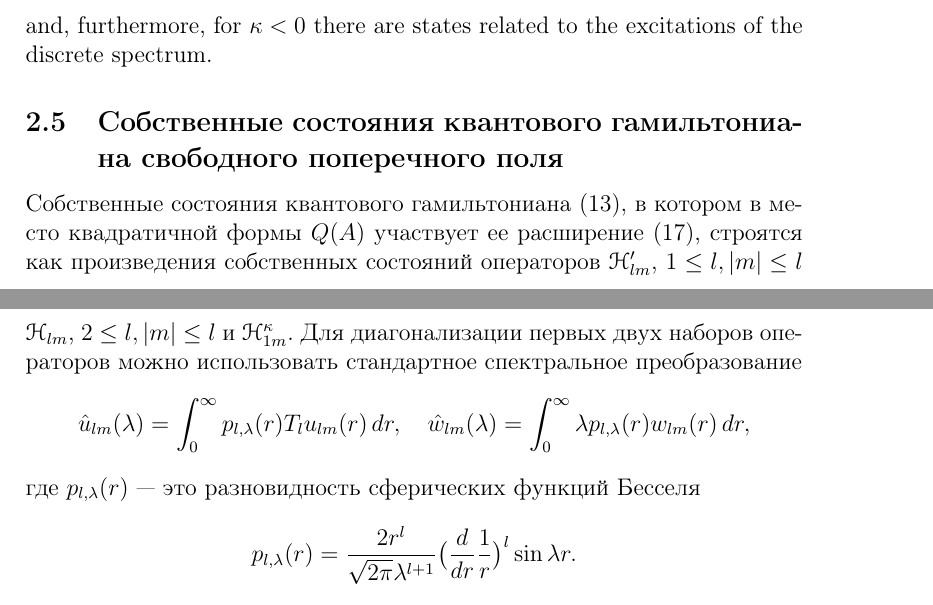
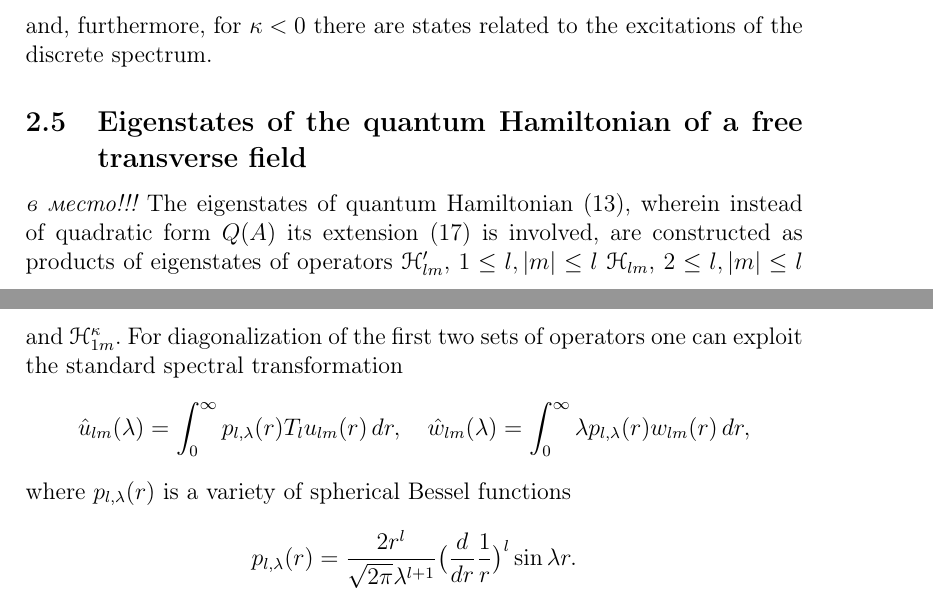
Before and after one commit to pasha-bolokhov/vacuum, a LaTeX paper (vacuum-en.tex): two parts of pages 18 and 19 of 22, joined at a grey line, cut so that both start at the same text. Compiled offline with pdfLaTeX.

Commit message:
Start translating Section 2.5

```diff
--- a/vacuum-en.tex
+++ b/vacuum-en.tex
@@ -1385,31 +1385,32 @@ $ \kappa < 0 $
 
 
 
-\subsection{Собственные состояния квантового гамильтониана свободного
-поперечного поля}
-    Собственные состояния квантового гамильтониана
+\subsection{Eigenstates of the quantum Hamiltonian of a free transverse field}
+{\it в место!!!}
+	The eigenstates of quantum Hamiltonian
 (\ref{qH0}),
-    в котором в место квадратичной формы
+	wherein instead of quadratic form
 $ Q(A) $
-    участвует ее расширение
-(\ref{QkA}),
-    строятся как произведения собственных состояний операторов
+	its extension
+(\ref{QkA}) is involved,
+	are constructed as products of eigenstates of operators
 $ \HH_{lm}' $,
 $ 1\leq l, |m| \leq l $
 $ \HH_{lm} $,
 $ 2\leq l, |m| \leq l $
-    и
+	and
 $ \HH_{1m}^{\kappa} $.
-    Для диагонализации первых двух наборов операторов можно использовать
-    стандартное спектральное преобразование
+	For diagonalization of the first two sets of operators one can exploit
+	the standard spectral transformation
 \begin{equation*}
     \hat{u}_{lm}(\lambda)
 	= \int_{0}^{\infty} p_{l,\lambda}(r) T_{l} u_{lm}(r)\,dr ,
     \quad \hat{w}_{lm}(\lambda)
 	= \int_{0}^{\infty} \lambda p_{l,\lambda}(r) w_{lm}(r)\,dr ,
 \end{equation*}
-    где
-$ p_{l,\lambda}(r) $ --- это разновидность сферических функций Бесселя
+	where
+$ p_{l,\lambda}(r) $
+	is a variety of spherical Bessel functions
 \begin{equation*}
     p_{l,\lambda}(r) = \frac{2r^{l}}{\sqrt{2\pi}\lambda^{l+1}}
 	\bigl(\frac{d}{dr}\frac{1}{r}\bigr)^{l} \sin \lambda r .
```
